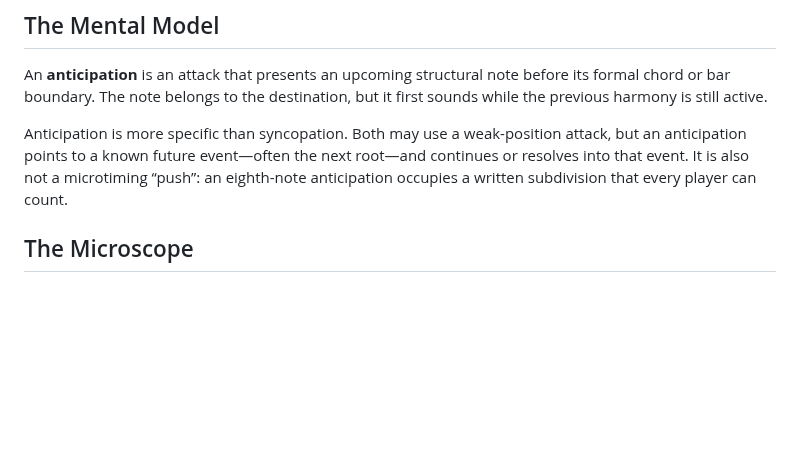
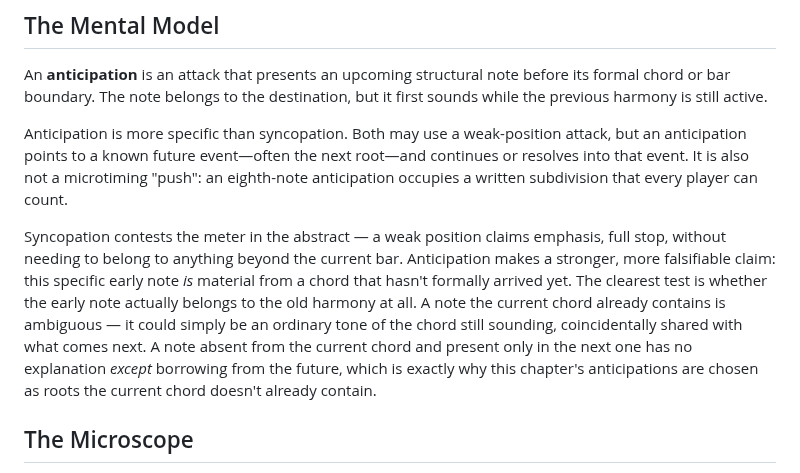
Before and after one commit to alessandrobessi/thinking-in-groove, a Markdown page: book/part-3-groove/26-the-groove-signature-what-makes-a-line-recognizable.md, the part around the change. Drawn GitHub-style; blank space fills up the shorter version.

Commit message:
Deepen Ch.23 Anticipation: falsifiable test vs syncopation's abstract claim
Sharpens the boundary with Syncopation into a concrete test: does the
early note actually lack a home in the current chord, or is it merely
an ordinary tone that happens to also belong to what comes next.

```diff
--- a/book/part-3-groove/26-the-groove-signature-what-makes-a-line-recognizable.md
+++ b/book/part-3-groove/26-the-groove-signature-what-makes-a-line-recognizable.md
@@ -10,7 +10,9 @@ What changes when the bass announces the next harmony before that harmony formal
 
 An **anticipation** is an attack that presents an upcoming structural note before its formal chord or bar boundary. The note belongs to the destination, but it first sounds while the previous harmony is still active.
 
-Anticipation is more specific than syncopation. Both may use a weak-position attack, but an anticipation points to a known future event—often the next root—and continues or resolves into that event. It is also not a microtiming “push”: an eighth-note anticipation occupies a written subdivision that every player can count.
+Anticipation is more specific than syncopation. Both may use a weak-position attack, but an anticipation points to a known future event—often the next root—and continues or resolves into that event. It is also not a microtiming "push": an eighth-note anticipation occupies a written subdivision that every player can count.
+
+Syncopation contests the meter in the abstract — a weak position claims emphasis, full stop, without needing to belong to anything beyond the current bar. Anticipation makes a stronger, more falsifiable claim: this specific early note *is* material from a chord that hasn't formally arrived yet. The clearest test is whether the early note actually belongs to the old harmony at all. A note the current chord already contains is ambiguous — it could simply be an ordinary tone of the chord still sounding, coincidentally shared with what comes next. A note absent from the current chord and present only in the next one has no explanation *except* borrowing from the future, which is exactly why this chapter's anticipations are chosen as roots the current chord doesn't already contain.
 
 ## The Microscope
 
```
